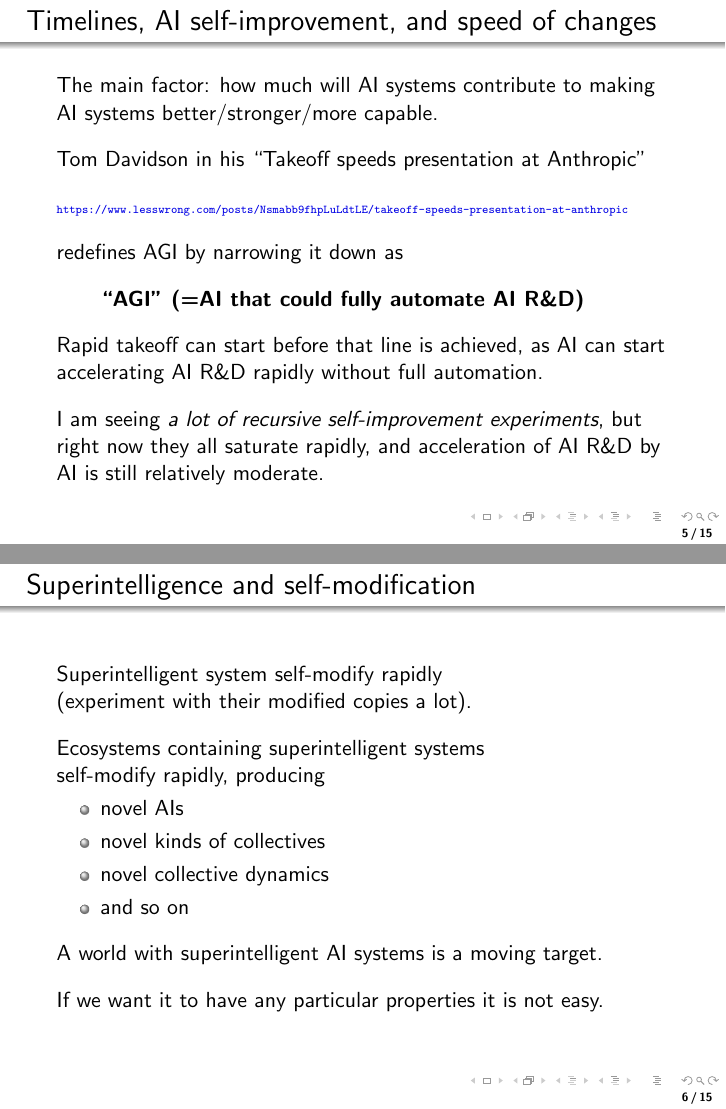
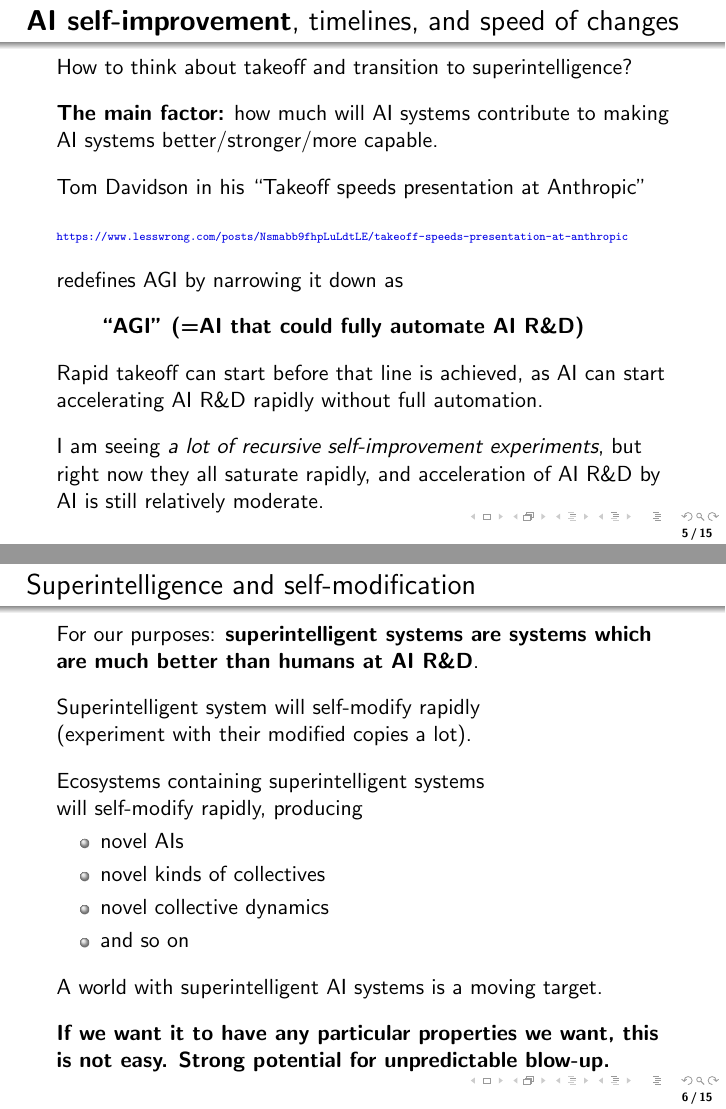
Before and after one commit to anhinga/2024-notes, LaTeX slides (Ilya-SSI/Jun-28-2024-slides.tex): pages 5 and 6 of 15, joined at a grey line. Compiled offline with pdfLaTeX.

Commit message:
update slides for Jun 28 talk

```diff
--- a/Ilya-SSI/Jun-28-2024-slides.tex
+++ b/Ilya-SSI/Jun-28-2024-slides.tex
@@ -149,9 +153,11 @@ and I made some notes of it:\\[2ex]
 
 \begin{frame}
 
-  \frametitle{Timelines, AI self-improvement, and speed of changes}
+  \frametitle{{\bf AI self-improvement}, timelines, and speed of changes}
 
-The main factor: how much will AI systems contribute to making AI systems better/stronger/more capable.\\[2ex]
+How to think about takeoff and transition to superintelligence?\\[2ex]
+
+{\bf The main factor:} how much will AI systems contribute to making AI systems better/stronger/more capable.\\[2ex]
 
 Tom Davidson in his ``Takeoff speeds presentation at Anthropic"\\[2ex]
 
@@ -174,9 +180,11 @@ AI R\&D by AI is still relatively moderate.
 
   \frametitle{Superintelligence and self-modification}
 
-Superintelligent system self-modify rapidly\\(experiment with their modified copies a lot).\\[2ex]
+For our purposes: {\bf superintelligent systems are systems which are much better than humans at AI R\&D}.\\[2ex]
 
-Ecosystems containing superintelligent systems\\self-modify rapidly, producing
+Superintelligent system will self-modify rapidly\\(experiment with their modified copies a lot).\\[2ex]
+
+Ecosystems containing superintelligent systems\\will self-modify rapidly, producing
 \begin{itemize}
   \item novel AIs
   \item novel kinds of collectives
@@ -185,8 +193,9 @@ Ecosystems containing superintelligent systems\\self-modify rapidly, producing
 \end{itemize}
 
 A world with superintelligent AI systems is a moving target.\\[2ex]
-If we want it to have any particular properties
-it is not easy.
+
+{\bf If we want it to have any particular properties we want,
+this is not easy. Strong potential for unpredictable blow-up.}
 
 \end{frame}
 
```
Also changed, not shown: Ilya-SSI/Jun-28-2024-slides.pdf, Ilya-SSI/Jun-28-2024-slides.tex (14 more changed lines).
